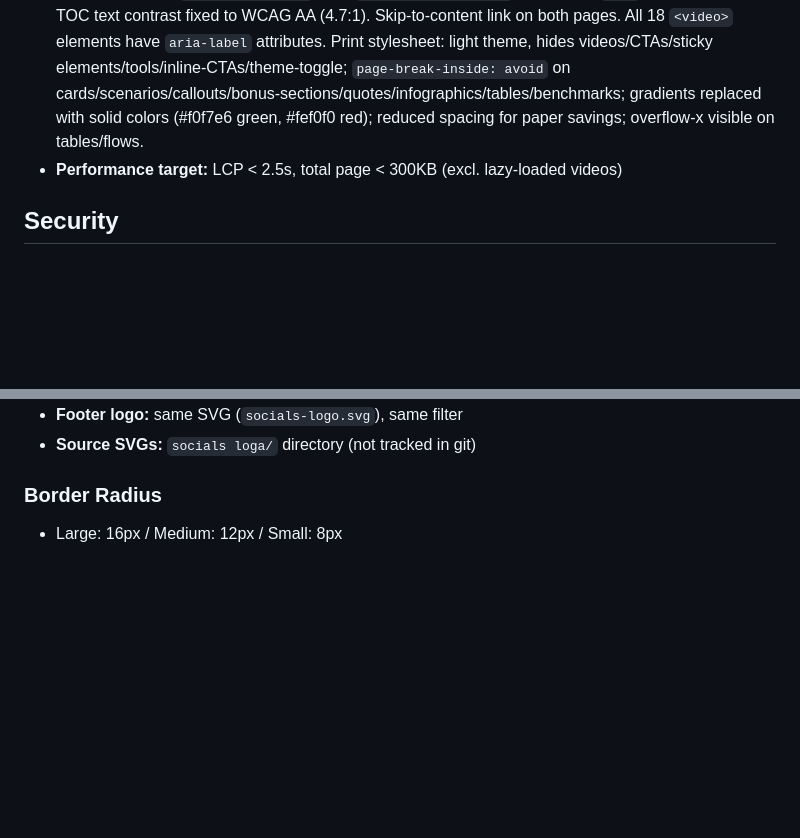
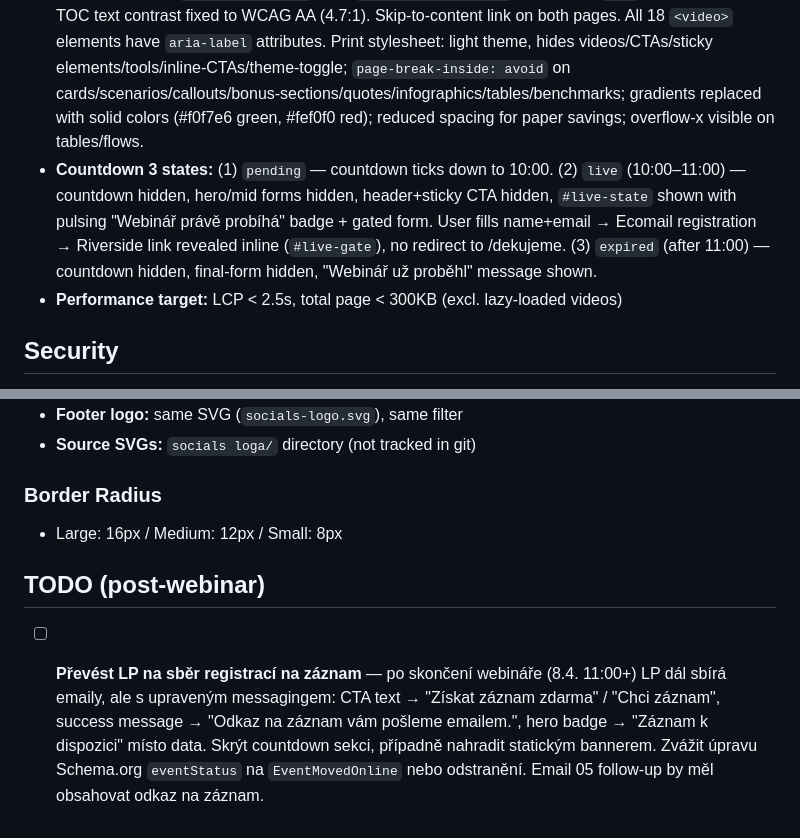
Before and after one commit to otaslucak/ugc-veru, a Markdown page: CLAUDE.md, 2 parts joined by grey strips. Rendered like a GitHub page; blank space fills up the shorter version.

```diff
--- a/CLAUDE.md
+++ b/CLAUDE.md
@@ -109,6 +109,7 @@ Background alternates strictly: dark → elevated → dark → ...
 - **Fonts:** Self-hosted Work Sans (variable font, wght 400–800) in `fonts/` directory. Two woff2 files: latin + latin-ext (for Czech characters). Preloaded in both HTML pages. No external Google Fonts requests.
 - **Images:** Hero + speaker images use `<picture>` elements with WebP sources and original PNG/JPG fallback. Responsive `srcset` with mobile-optimized sizes (560w hero, 720w speakers). Original full-size images kept as fallback.
 - **Accessibility:** `:focus-visible` styles on all interactive elements (buttons, inputs, tabs, FAQ, links) — green outline (`var(--c-primary)`) with `outline-offset: 2px` (inputs use `-2px` inset). Playbook TOC text contrast fixed to WCAG AA (4.7:1). Skip-to-content link on both pages. All 18 `<video>` elements have `aria-label` attributes. Print stylesheet: light theme, hides videos/CTAs/sticky elements/tools/inline-CTAs/theme-toggle; `page-break-inside: avoid` on cards/scenarios/callouts/bonus-sections/quotes/infographics/tables/benchmarks; gradients replaced with solid colors (#f0f7e6 green, #fef0f0 red); reduced spacing for paper savings; overflow-x visible on tables/flows.
+- **Countdown 3 states:** (1) `pending` — countdown ticks down to 10:00. (2) `live` (10:00–11:00) — countdown hidden, hero/mid forms hidden, header+sticky CTA hidden, `#live-state` shown with pulsing "Webinář právě probíhá" badge + gated form. User fills name+email → Ecomail registration → Riverside link revealed inline (`#live-gate`), no redirect to /dekujeme. (3) `expired` (after 11:00) — countdown hidden, final-form hidden, "Webinář už proběhl" message shown.
 - **Performance target:** LCP < 2.5s, total page < 300KB (excl. lazy-loaded videos)
 
 ## Security
@@ -221,3 +222,7 @@ emails/
 
 ### Border Radius
 - Large: 16px / Medium: 12px / Small: 8px
+
+## TODO (post-webinar)
+
+- [ ] **Převést LP na sběr registrací na záznam** — po skončení webináře (8.4. 11:00+) LP dál sbírá emaily, ale s upraveným messagingem: CTA text → "Získat záznam zdarma" / "Chci záznam", success message → "Odkaz na záznam vám pošleme emailem.", hero badge → "Záznam k dispozici" místo data. Skrýt countdown sekci, případně nahradit statickým bannerem. Zvážit úpravu Schema.org `eventStatus` na `EventMovedOnline` nebo odstranění. Email 05 follow-up by měl obsahovat odkaz na záznam.
```
Also changed, not shown: other parts of CLAUDE.md (+3 -3 lines).
